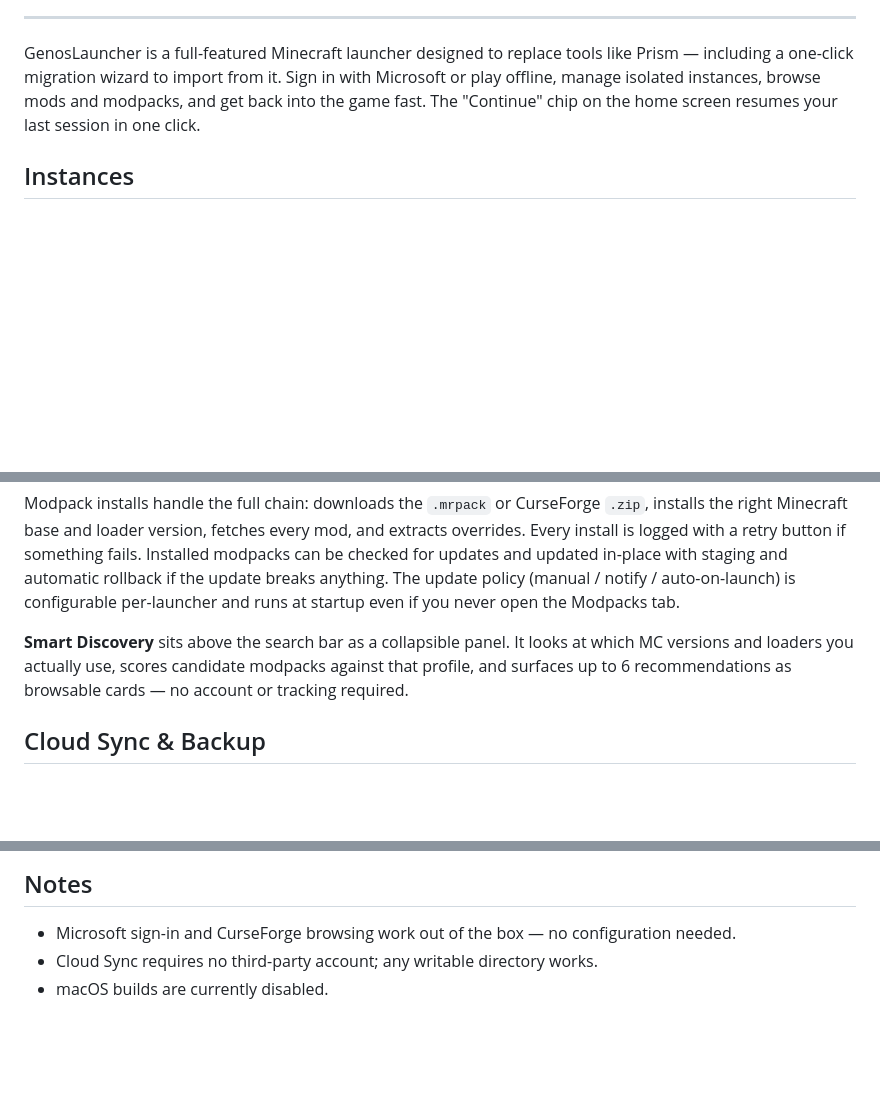
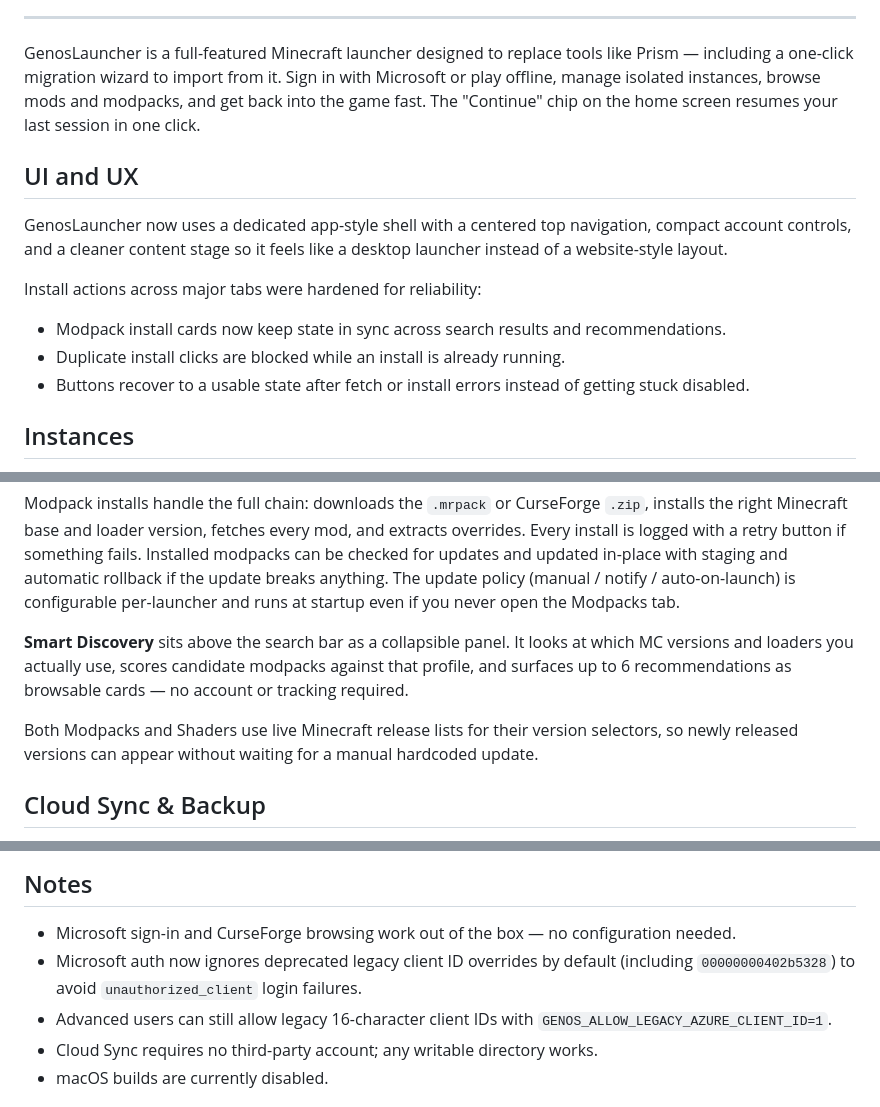
Before and after one commit to csgenos/genoslauncher, a Markdown page: README.md, 3 parts joined by grey strips. Drawn GitHub-style; blank space fills up the shorter version.

Commit message:
PR-F: document latest UI, auth, and install-flow updates

```diff
--- a/README.md
+++ b/README.md
@@ -14,6 +14,15 @@ Open-source Minecraft launcher built with Python + PySide6.
 
 GenosLauncher is a full-featured Minecraft launcher designed to replace tools like Prism — including a one-click migration wizard to import from it. Sign in with Microsoft or play offline, manage isolated instances, browse mods and modpacks, and get back into the game fast. The "Continue" chip on the home screen resumes your last session in one click.
 
+## UI and UX
+
+GenosLauncher now uses a dedicated app-style shell with a centered top navigation, compact account controls, and a cleaner content stage so it feels like a desktop launcher instead of a website-style layout.
+
+Install actions across major tabs were hardened for reliability:
+- Modpack install cards now keep state in sync across search results and recommendations.
+- Duplicate install clicks are blocked while an install is already running.
+- Buttons recover to a usable state after fetch or install errors instead of getting stuck disabled.
+
 ## Instances
 
 Every version runs in its own isolated environment. You can create vanilla, Fabric, Forge, NeoForge, or Quilt instances side-by-side, each with its own RAM allocation, JVM args, Java path, and mod set. Bulk actions (Validate All, Repair All, Export All) apply across your whole library at once.
@@ -29,6 +38,8 @@ Browse and install from **Modrinth** and **CurseForge** — no API key needed fo
 Modpack installs handle the full chain: downloads the `.mrpack` or CurseForge `.zip`, installs the right Minecraft base and loader version, fetches every mod, and extracts overrides. Every install is logged with a retry button if something fails. Installed modpacks can be checked for updates and updated in-place with staging and automatic rollback if the update breaks anything. The update policy (manual / notify / auto-on-launch) is configurable per-launcher and runs at startup even if you never open the Modpacks tab.
 
 **Smart Discovery** sits above the search bar as a collapsible panel. It looks at which MC versions and loaders you actually use, scores candidate modpacks against that profile, and surfaces up to 6 recommendations as browsable cards — no account or tracking required.
+
+Both Modpacks and Shaders use live Minecraft release lists for their version selectors, so newly released versions can appear without waiting for a manual hardcoded update.
 
 ## Cloud Sync & Backup
 
@@ -87,6 +98,8 @@ SHA256 checksums are written to `SHA256SUMS.txt` and published alongside each re
 ## Notes
 
 - Microsoft sign-in and CurseForge browsing work out of the box — no configuration needed.
+- Microsoft auth now ignores deprecated legacy client ID overrides by default (including `00000000402b5328`) to avoid `unauthorized_client` login failures.
+- Advanced users can still allow legacy 16-character client IDs with `GENOS_ALLOW_LEGACY_AZURE_CLIENT_ID=1`.
 - Cloud Sync requires no third-party account; any writable directory works.
 - macOS builds are currently disabled.
 
```
